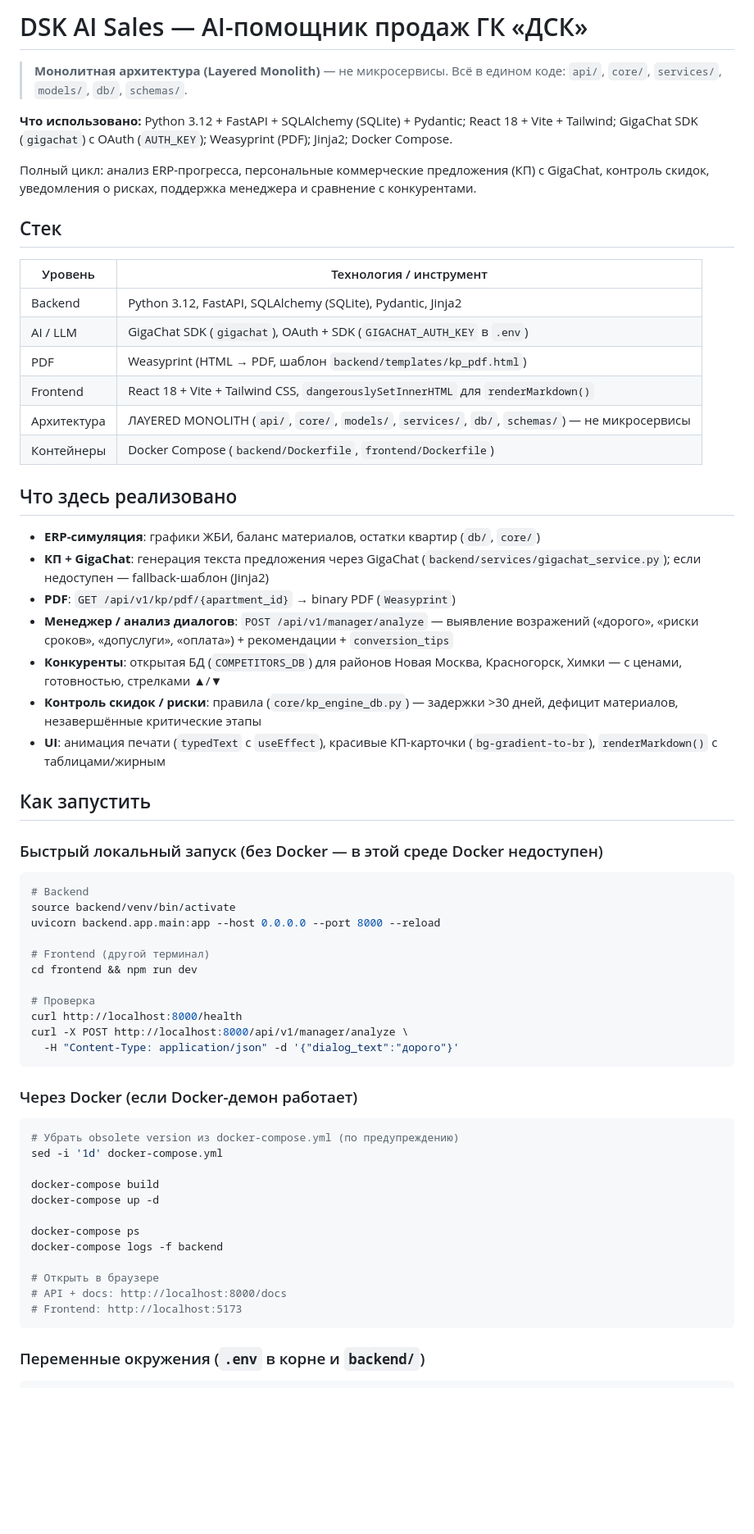
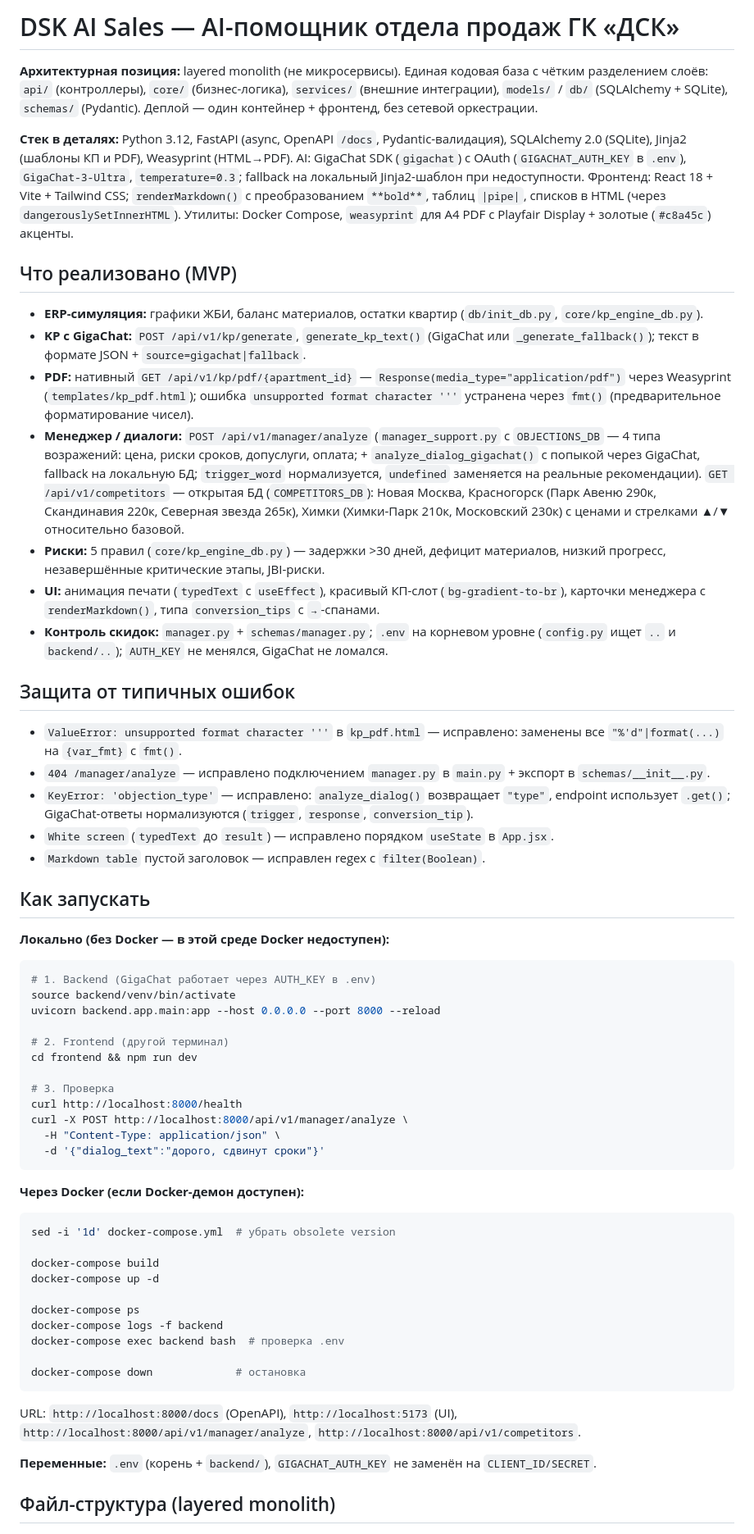
Before and after one commit to popilup64/dsk-ai-sales, a Markdown page: README.md, the part around one of its changes. Shown at 82% size. Drawn GitHub-style; blank space fills up the shorter version.

````diff
--- a/README.md
+++ b/README.md
@@ -1,67 +1,63 @@
-# DSK AI Sales — AI-помощник продаж ГК «ДСК»
+# DSK AI Sales — AI-помощник отдела продаж ГК «ДСК»
 
-> **Монолитная архитектура (Layered Monolith)** — не микросервисы. Всё в едином коде: `api/`, `core/`, `services/`, `models/`, `db/`, `schemas/`.
+**Архитектурная позиция:** layered monolith (не микросервисы). Единая кодовая база с чётким разделением слоёв: `api/` (контроллеры), `core/` (бизнес-логика), `services/` (внешние интеграции), `models/` / `db/` (SQLAlchemy + SQLite), `schemas/` (Pydantic). Деплой — один контейнер + фронтенд, без сетевой оркестрации.
 
-**Что использовано:** Python 3.12 + FastAPI + SQLAlchemy (SQLite) + Pydantic; React 18 + Vite + Tailwind; GigaChat SDK (`gigachat`) с OAuth (`AUTH_KEY`); Weasyprint (PDF); Jinja2; Docker Compose.
+**Стек в деталях:** Python 3.12, FastAPI (async, OpenAPI `/docs`, Pydantic-валидация), SQLAlchemy 2.0 (SQLite), Jinja2 (шаблоны КП и PDF), Weasyprint (HTML→PDF). AI: GigaChat SDK (`gigachat`) с OAuth (`GIGACHAT_AUTH_KEY` в `.env`), `GigaChat-3-Ultra`, `temperature=0.3`; fallback на локальный Jinja2-шаблон при недоступности. Фронтенд: React 18 + Vite + Tailwind CSS; `renderMarkdown()` с преобразованием `**bold**`, таблиц `|pipe|`, списков в HTML (через `dangerouslySetInnerHTML`). Утилиты: Docker Compose, `weasyprint` для A4 PDF с Playfair Display + золотые (`#c8a45c`) акценты.
 
-Полный цикл: анализ ERP-прогресса, персональные коммерческие предложения (КП) с GigaChat, контроль скидок, уведомления о рисках, поддержка менеджера и сравнение с конкурентами.
+## Что реализовано (MVP)
 
-## Стек
+- **ERP-симуляция:** графики ЖБИ, баланс материалов, остатки квартир (`db/init_db.py`, `core/kp_engine_db.py`).
+- **KP с GigaChat:** `POST /api/v1/kp/generate`, `generate_kp_text()` (GigaChat или `_generate_fallback()`); текст в формате JSON + `source=gigachat|fallback`.
+- **PDF:** нативный `GET /api/v1/kp/pdf/{apartment_id}` — `Response(media_type="application/pdf")` через Weasyprint (`templates/kp_pdf.html`); ошибка `unsupported format character '''` устранена через `fmt()` (предварительное форматирование чисел).
+- **Менеджер / диалоги:** `POST /api/v1/manager/analyze` (`manager_support.py` с `OBJECTIONS_DB` — 4 типа возражений: цена, риски сроков, допуслуги, оплата; + `analyze_dialog_gigachat()` с попыкой через GigaChat, fallback на локальную БД; `trigger_word` нормализуется, `undefined` заменяется на реальные рекомендации). `GET /api/v1/competitors` — открытая БД (`COMPETITORS_DB`): Новая Москва, Красногорск (Парк Авеню 290к, Скандинавия 220к, Северная звезда 265к), Химки (Химки-Парк 210к, Московский 230к) с ценами и стрелками ▲/▼ относительно базовой.
+- **Риски:** 5 правил (`core/kp_engine_db.py`) — задержки >30 дней, дефицит материалов, низкий прогресс, незавершённые критические этапы, JBI-риски.
+- **UI:** анимация печати (`typedText` с `useEffect`), красивый КП-слот (`bg-gradient-to-br`), карточки менеджера с `renderMarkdown()`, типа `conversion_tips` с `→`-спанами.
+- **Контроль скидок:** `manager.py` + `schemas/manager.py`; `.env` на корневом уровне (`config.py` ищет `..` и `backend/..`); `AUTH_KEY` не менялся, GigaChat не ломался.
 
-| Уровень | Технология / инструмент |
-|---|---|
-| Backend | Python 3.12, FastAPI, SQLAlchemy (SQLite), Pydantic, Jinja2 |
-| AI / LLM | GigaChat SDK (`gigachat`), OAuth + SDK (`GIGACHAT_AUTH_KEY` в `.env`) |
-| PDF | Weasyprint (HTML → PDF, шаблон `backend/templates/kp_pdf.html`) |
-| Frontend | React 18 + Vite + Tailwind CSS, `dangerouslySetInnerHTML` для `renderMarkdown()` |
-| Архитектура | ЛAYERED MONOLITH (`api/`, `core/`, `models/`, `services/`, `db/`, `schemas/`) — не микросервисы |
-| Контейнеры | Docker Compose (`backend/Dockerfile`, `frontend/Dockerfile`) |
+## Защита от типичных ошибок
 
-## Что здесь реализовано
+- `ValueError: unsupported format character '''` в `kp_pdf.html` — исправлено: заменены все `"%'d"|format(...)` на `{var_fmt}` с `fmt()`.
+- `404 /manager/analyze` — исправлено подключением `manager.py` в `main.py` + экспорт в `schemas/__init__.py`.
+- `KeyError: 'objection_type'` — исправлено: `analyze_dialog()` возвращает `"type"`, endpoint использует `.get()`; GigaChat-ответы нормализуются (`trigger`, `response`, `conversion_tip`).
+- `White screen` (`typedText` до `result`) — исправлено порядком `useState` в `App.jsx`.
+- `Markdown table` пустой заголовок — исправлен regex с `filter(Boolean)`.
 
-- **ERP-симуляция**: графики ЖБИ, баланс материалов, остатки квартир (`db/`, `core/`)
-- **КП + GigaChat**: генерация текста предложения через GigaChat (`backend/services/gigachat_service.py`); если недоступен — fallback-шаблон (Jinja2)
-- **PDF**: `GET /api/v1/kp/pdf/{apartment_id}` → binary PDF (`Weasyprint`)
-- **Менеджер / анализ диалогов**: `POST /api/v1/manager/analyze` — выявление возражений («дорого», «риски сроков», «допуслуги», «оплата») + рекомендации + `conversion_tips`
-- **Конкуренты**: открытая БД (`COMPETITORS_DB`) для районов Новая Москва, Красногорск, Химки — с ценами, готовностью, стрелками ▲/▼
-- **Контроль скидок / риски**: правила (`core/kp_engine_db.py`) — задержки >30 дней, дефицит материалов, незавершённые критические этапы
-- **UI**: анимация печати (`typedText` с `useEffect`), красивые КП-карточки (`bg-gradient-to-br`), `renderMarkdown()` с таблицами/жирным
+## Как запускать
 
-## Как запустить
-
-### Быстрый локальный запуск (без Docker — в этой среде Docker недоступен)
-
+**Локально (без Docker — в этой среде Docker недоступен):**
 ```bash
-# Backend
+# 1. Backend (GigaChat работает через AUTH_KEY в .env)
 source backend/venv/bin/activate
 uvicorn backend.app.main:app --host 0.0.0.0 --port 8000 --reload
 
-# Frontend (другой терминал)
+# 2. Frontend (другой терминал)
 cd frontend && npm run dev
 
-# Проверка
+# 3. Проверка
 curl http://localhost:8000/health
 curl -X POST http://localhost:8000/api/v1/manager/analyze \
-  -H "Content-Type: application/json" -d '{"dialog_text":"дорого"}'
+  -H "Content-Type: application/json" \
+  -d '{"dialog_text":"дорого, сдвинут сроки"}'
 ```
 
-### Через Docker (если Docker-демон работает)
-
+**Через Docker (если Docker-демон доступен):**
 ```bash
-# Убрать obsolete version из docker-compose.yml (по предупреждению)
-sed -i '1d' docker-compose.yml
+sed -i '1d' docker-compose.yml  # убрать obsolete version
 
 docker-compose build
 docker-compose up -d
 
 docker-compose ps
 docker-compose logs -f backend
+docker-compose exec backend bash  # проверка .env
 
-# Открыть в браузере
-# API + docs: http://localhost:8000/docs
-# Frontend: http://localhost:5173
+docker-compose down             # остановка
 ```
 
-### Переменные окружения (`.env` в корне и `backend/`)
+URL: `http://localhost:8000/docs` (OpenAPI), `http://localhost:5173` (UI), `http://localhost:8000/api/v1/manager/analyze`, `http://localhost:8000/api/v1/competitors`.
+
+**Переменные:** `.env` (корень + `backend/`), `GIGACHAT_AUTH_KEY` не заменён на `CLIENT_ID/SECRET`.
+
+## Файл-структура (layered monolith)
 
 ```
````
Also changed, not shown: other parts of README.md (+13 -20 lines).
